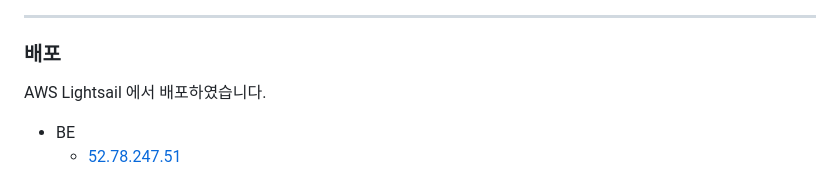
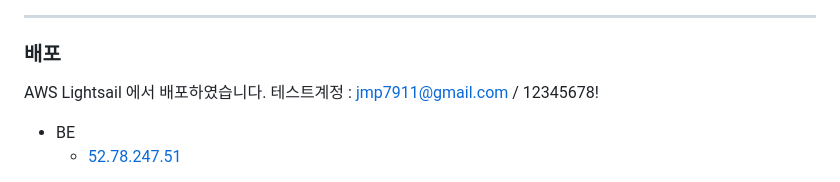
Before and after one commit to jmp7911/mid2_django_drf, a Markdown page: readme.md, the part around the change. GitHub-like rendering.

```diff
--- a/readme.md
+++ b/readme.md
@@ -191,6 +191,7 @@ erDiagram
 ### 배포
 
 AWS Lightsail 에서 배포하였습니다.
+테스트계정 : jmp7911@gmail.com / 12345678!
 
 - BE
     - [52.78.247.51](http://52.78.247.51)
```
